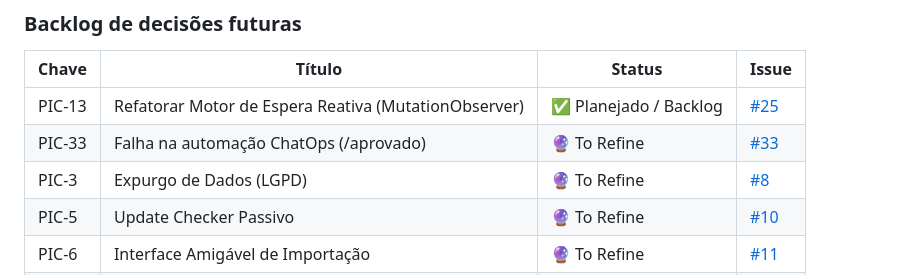
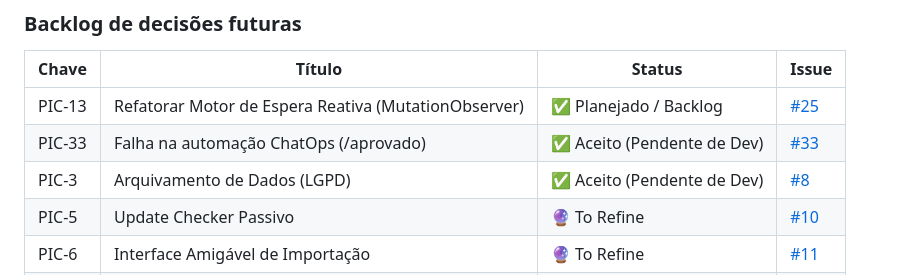
Before and after one commit to normaii/picasso, a Markdown page: docs/steering/memory.md, the part around the change. Drawn GitHub-style.

Commit message:
docs(PIC-33): ADR e memory para refinamento técnico do chatops

```diff
--- a/docs/steering/memory.md
+++ b/docs/steering/memory.md
@@ -301,8 +301,8 @@ flowchart TD
 | Chave | Título | Status | Issue |
 |-------|--------|--------|-------|
 | PIC-13| Refatorar Motor de Espera Reativa (MutationObserver)| ✅ Planejado / Backlog | [#25](https://github.com/normaii/picasso/issues/25) |
-| PIC-33| Falha na automação ChatOps (/aprovado) | 🔮 To Refine | [#33](https://github.com/normaii/picasso/issues/33) |
-| PIC-3 | Expurgo de Dados (LGPD) | 🔮 To Refine | [#8](https://github.com/normaii/picasso/issues/8) |
+| PIC-33| Falha na automação ChatOps (/aprovado) | ✅ Aceito (Pendente de Dev) | [#33](https://github.com/normaii/picasso/issues/33) |
+| PIC-3 | Arquivamento de Dados (LGPD) | ✅ Aceito (Pendente de Dev) | [#8](https://github.com/normaii/picasso/issues/8) |
 | PIC-5 | Update Checker Passivo | 🔮 To Refine | [#10](https://github.com/normaii/picasso/issues/10) |
 | PIC-6 | Interface Amigável de Importação | 🔮 To Refine | [#11](https://github.com/normaii/picasso/issues/11) |
 | PIC-7 | Persistência Criptografada de Sessão | 🔮 To Refine | [#12](https://github.com/normaii/picasso/issues/12) |
```
Also changed, not shown: docs/ADR/PIC-33.md (added, +23 -0 lines).
